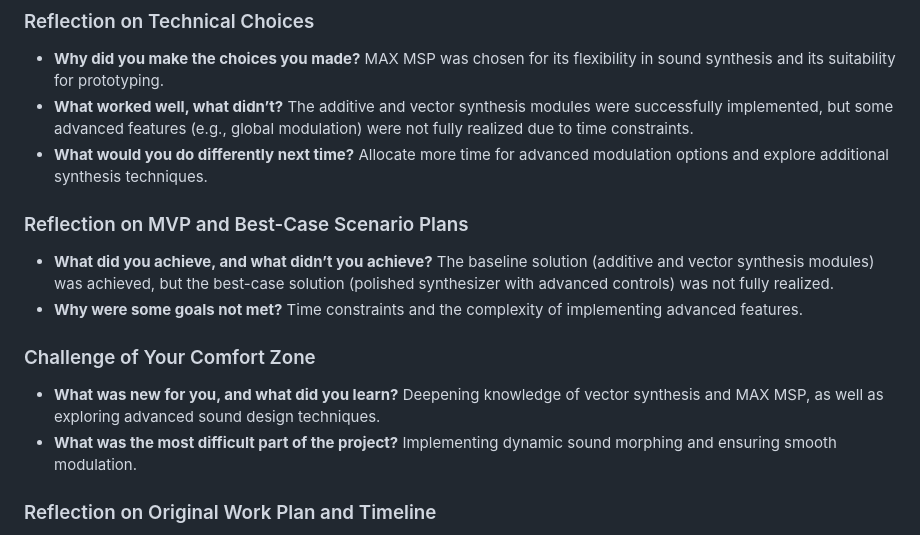
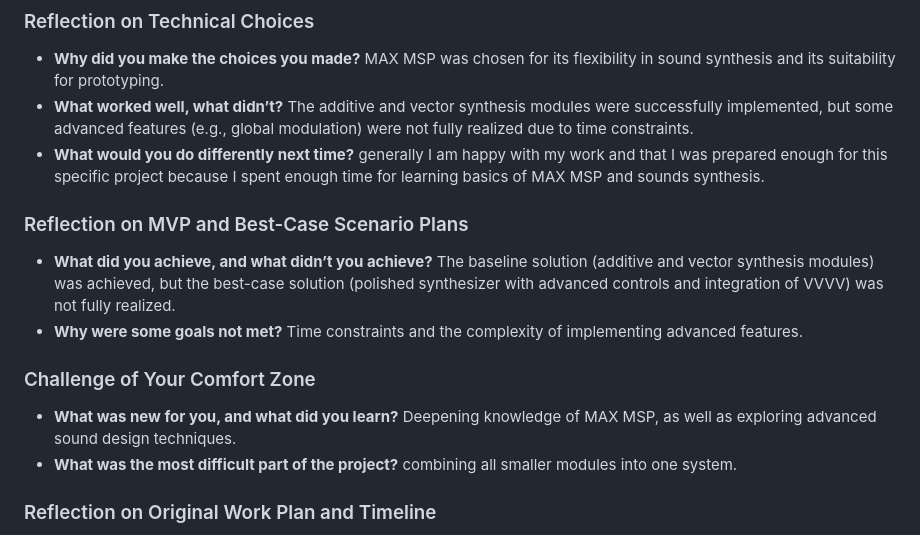
Before and after one commit to lenappss/lenappss.github.io, a Markdown page: readme.md, the part around the change. Rendered like a GitHub page.

```diff
--- a/readme.md
+++ b/readme.md
@@ -53,15 +53,15 @@ The work diary highlights progress on additive and vector synthesis modules, cha
 ### Reflection on Technical Choices
 - **Why did you make the choices you made?** MAX MSP was chosen for its flexibility in sound synthesis and its suitability for prototyping.
 - **What worked well, what didn’t?** The additive and vector synthesis modules were successfully implemented, but some advanced features (e.g., global modulation) were not fully realized due to time constraints.
-- **What would you do differently next time?** Allocate more time for advanced modulation options and explore additional synthesis techniques.
+- **What would you do differently next time?** generally I am happy with my work and that I was prepared enough for this specific project because I spent enough time for learning basics of MAX MSP and sounds synthesis.
 
 ### Reflection on MVP and Best-Case Scenario Plans
-- **What did you achieve, and what didn’t you achieve?** The baseline solution (additive and vector synthesis modules) was achieved, but the best-case solution (polished synthesizer with advanced controls) was not fully realized.
+- **What did you achieve, and what didn’t you achieve?** The baseline solution (additive and vector synthesis modules) was achieved, but the best-case solution (polished synthesizer with advanced controls and integration of VVVV) was not fully realized.
 - **Why were some goals not met?** Time constraints and the complexity of implementing advanced features.
 
 ### Challenge of Your Comfort Zone
-- **What was new for you, and what did you learn?** Deepening knowledge of vector synthesis and MAX MSP, as well as exploring advanced sound design techniques.
-- **What was the most difficult part of the project?** Implementing dynamic sound morphing and ensuring smooth modulation.
+- **What was new for you, and what did you learn?** Deepening knowledge of MAX MSP, as well as exploring advanced sound design techniques.
+- **What was the most difficult part of the project?** combining all smaller modules into one system.
 
 ### Reflection on Original Work Plan and Timeline
 - **Did you follow your plan?** The plan was mostly followed, but some advanced features were not fully implemented.
```
